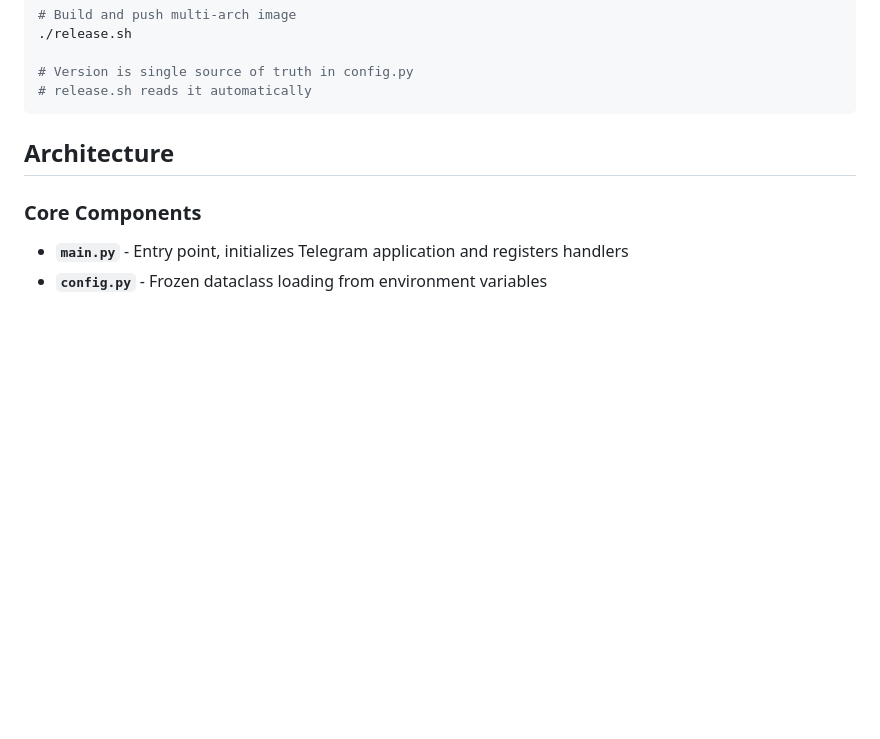
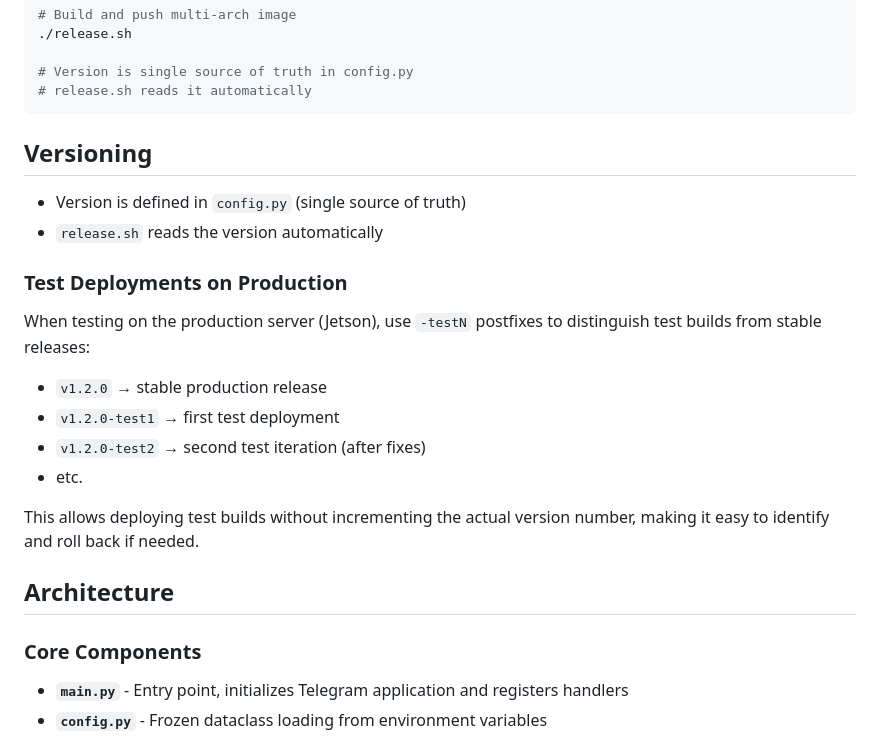
Before and after one commit to driversti/ytdlp-telegram, a Markdown page: CLAUDE.md, the part around the change. GitHub-like rendering; blank space fills up the shorter version.

Commit message:
Add versioning documentation with test deployment convention
Documents the -testN postfix convention for testing builds on production
without incrementing the actual version number.

Co-Authored-By: Claude Opus 4.5 <noreply@anthropic.com>

````diff
--- a/CLAUDE.md
+++ b/CLAUDE.md
@@ -25,6 +25,22 @@ docker compose logs -f bot
 # Version is single source of truth in config.py
 # release.sh reads it automatically
 ```
+
+## Versioning
+
+- Version is defined in `config.py` (single source of truth)
+- `release.sh` reads the version automatically
+
+### Test Deployments on Production
+
+When testing on the production server (Jetson), use `-testN` postfixes to distinguish test builds from stable releases:
+
+- `v1.2.0` → stable production release
+- `v1.2.0-test1` → first test deployment
+- `v1.2.0-test2` → second test iteration (after fixes)
+- etc.
+
+This allows deploying test builds without incrementing the actual version number, making it easy to identify and roll back if needed.
 
 ## Architecture
 
````
